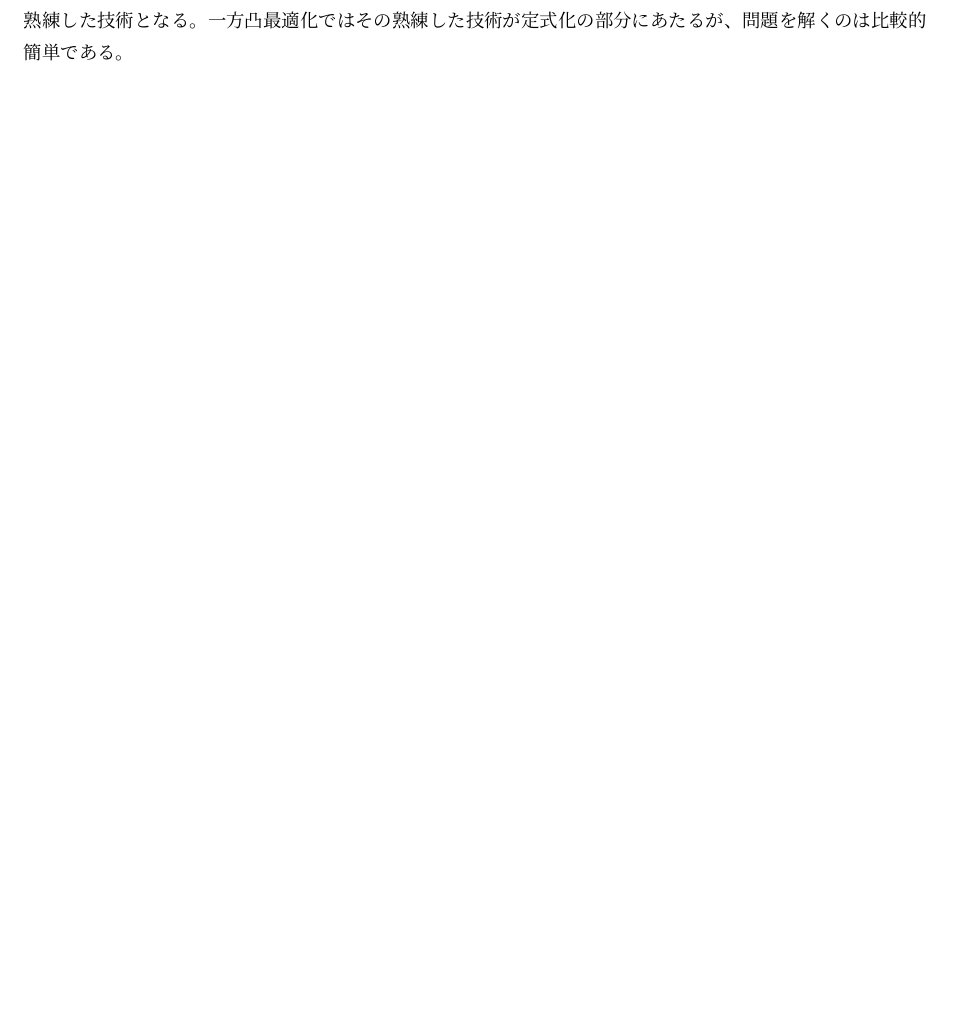
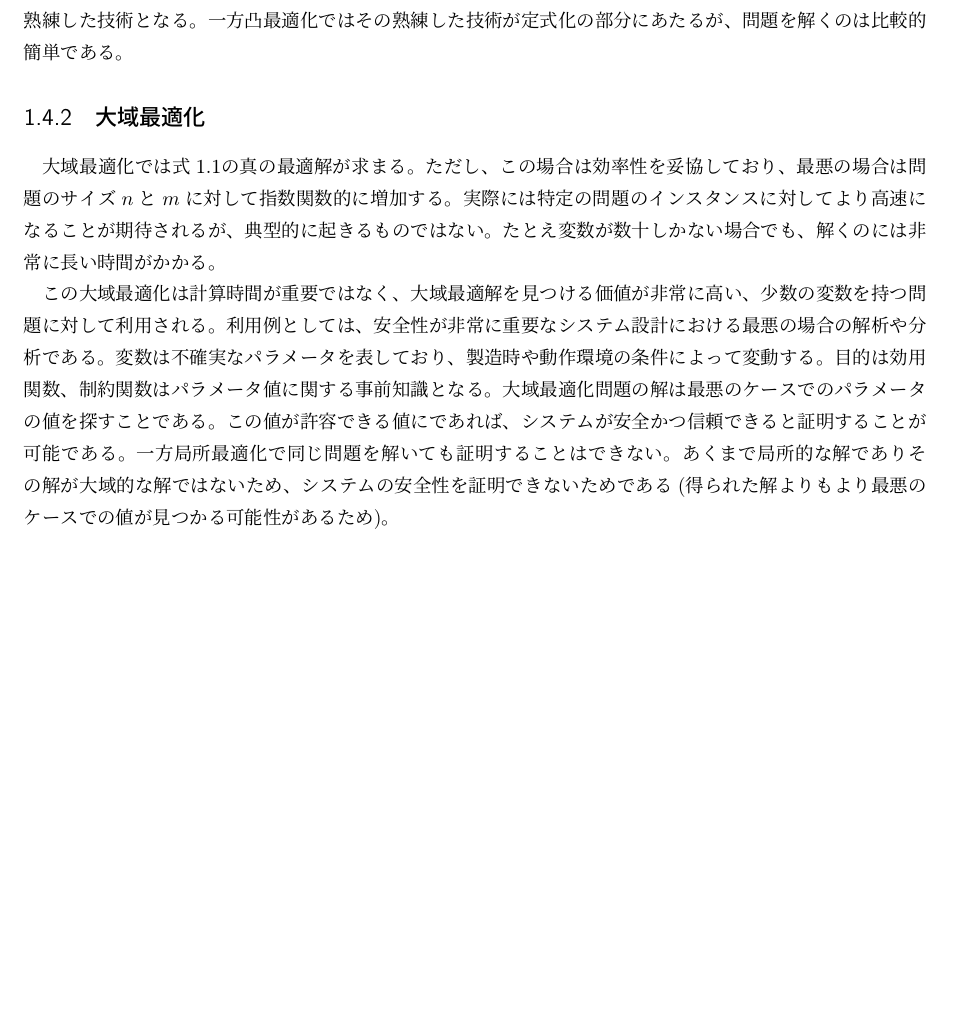
Before and after one commit to moba1/convex-semi, a LaTeX document (src/1/main.tex): part of page 6 of 6, cut so that both start at the same text, the shorter picture padded with empty space. Compiled offline with upLaTeX and dvipdfmx.

Commit message:
1.4.2 Global optimization

```diff
--- a/src/1/main.tex
+++ b/src/1/main.tex
@@ -217,4 +217,19 @@ $F$は目的関数と制約関数の第一次と第二次導関数を評価す
 ほとんどの局所最適化では目的関数と制約関数の微分可能性のみが必要条件なので、定式化は比較的簡単であるが、問題を解くことが局所最適化での熟練した技術となる。
 一方凸最適化ではその熟練した技術が定式化の部分にあたるが、問題を解くのは比較的簡単である。
 
+\subsection{大域最適化}
+大域最適化では式\ref{eq:convex-define}の真の最適解が求まる。
+ただし、この場合は効率性を妥協しており、最悪の場合は問題のサイズ$n$と$m$に対して指数関数的に増加する。
+実際には特定の問題のインスタンスに対してより高速になることが期待されるが、典型的に起きるものではない。
+たとえ変数が数十しかない場合でも、解くのには非常に長い時間がかかる。
+
+この大域最適化は計算時間が重要ではなく、大域最適解を見つける価値が非常に高い、少数の変数を持つ問題に対して利用される。
+利用例としては、安全性が非常に重要なシステム設計における最悪の場合の解析や分析である。
+変数は不確実なパラメータを表しており、製造時や動作環境の条件によって変動する。
+目的は効用関数、制約関数はパラメータ値に関する事前知識となる。
+大域最適化問題の解は最悪のケースでのパラメータの値を探すことである。
+この値が許容できる値にであれば、システムが安全かつ信頼できると証明することが可能である。
+一方局所最適化で同じ問題を解いても証明することはできない。
+あくまで局所的な解でありその解が大域的な解ではないため、システムの安全性を証明できないためである(得られた解よりもより最悪のケースでの値が見つかる可能性があるため)。
+
 \end{document}
```
Also changed, not shown: src/1/main.pdf.
